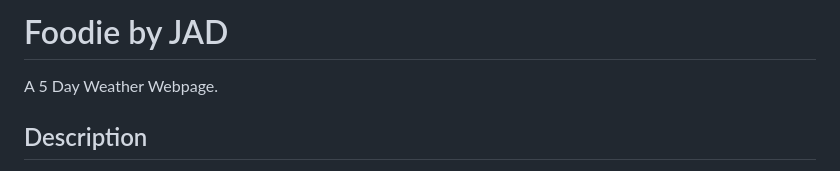
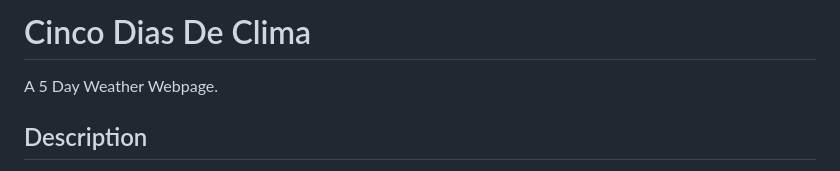
Before and after one commit to tuffythejeep/5-Day-Weather-Webpage, a Markdown page: README.md, the part around the change. Rendered like a GitHub page.

```diff
--- a/README.md
+++ b/README.md
@@ -1,4 +1,4 @@
-# Foodie by JAD
+# Cinco Dias De Clima
 A 5 Day Weather Webpage.
 
 ## Description
```
